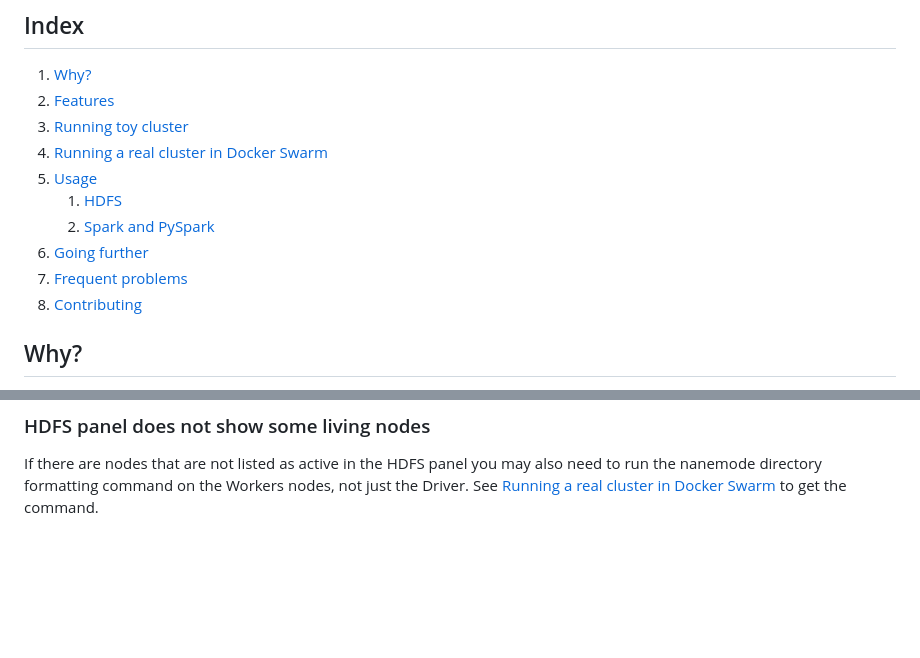
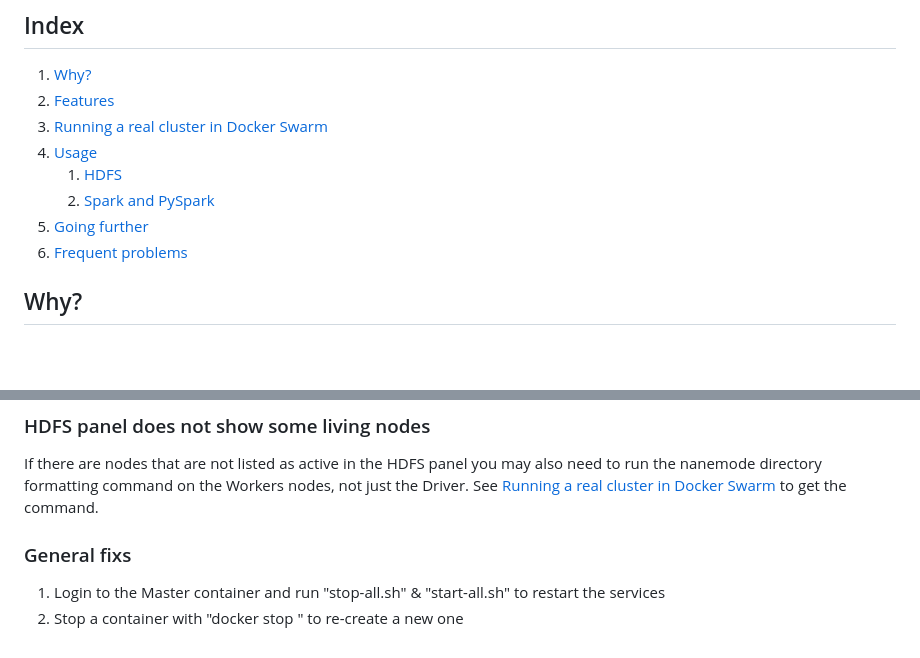
Before and after one commit to binhvd/Data-Engineering-1, a Markdown page: spark-cluster/README.md, 2 parts joined by grey strips. GitHub-like rendering; blank space fills up the shorter version.

```diff
--- a/spark-cluster/README.md
+++ b/spark-cluster/README.md
@@ -8,14 +8,12 @@ A ready to go Big Data cluster (Hadoop + Hadoop Streaming + Spark + PySpark) wit
 
 1. [Why?](#why)
 1. [Features](#features)
-1. [Running toy cluster](#running-toy-cluster)
 1. [Running a real cluster in Docker Swarm](#running-a-real-cluster-in-docker-swarm)
 1. [Usage](#usage)
 	1. [HDFS](#hdfs)
 	1. [Spark and PySpark](#spark-and-pyspark)
 1. [Going further](#going-further)
 1. [Frequent problems](#frequent-problems)
-1. [Contributing](#contributing)
 
 
 ## Why?
@@ -164,6 +162,10 @@ This problem means that Namenode is now running in master node, is associated wi
 
 If there are nodes that are not listed as active in the HDFS panel you may also need to run the nanemode directory formatting command on the Workers nodes, not just the Driver. See [Running a real cluster in Docker Swarm](##running-a-real-cluster-in-docker-swarm) to get the command.
 
+### General fixs ###
+1. Login to the Master container and run "stop-all.sh" & "start-all.sh" to restart the services
+2. Stop a container with "docker stop <Container ID>" to re-create a new one
+
 [swarm-docs]: https://docs.docker.com/engine/swarm/join-nodes/
 [volumes-docs]: https://docs.docker.com/compose/compose-file/compose-file-v3/#volumes
 [connection-refused-docs]: https://cwiki.apache.org/confluence/display/HADOOP2/ConnectionRefused
```
